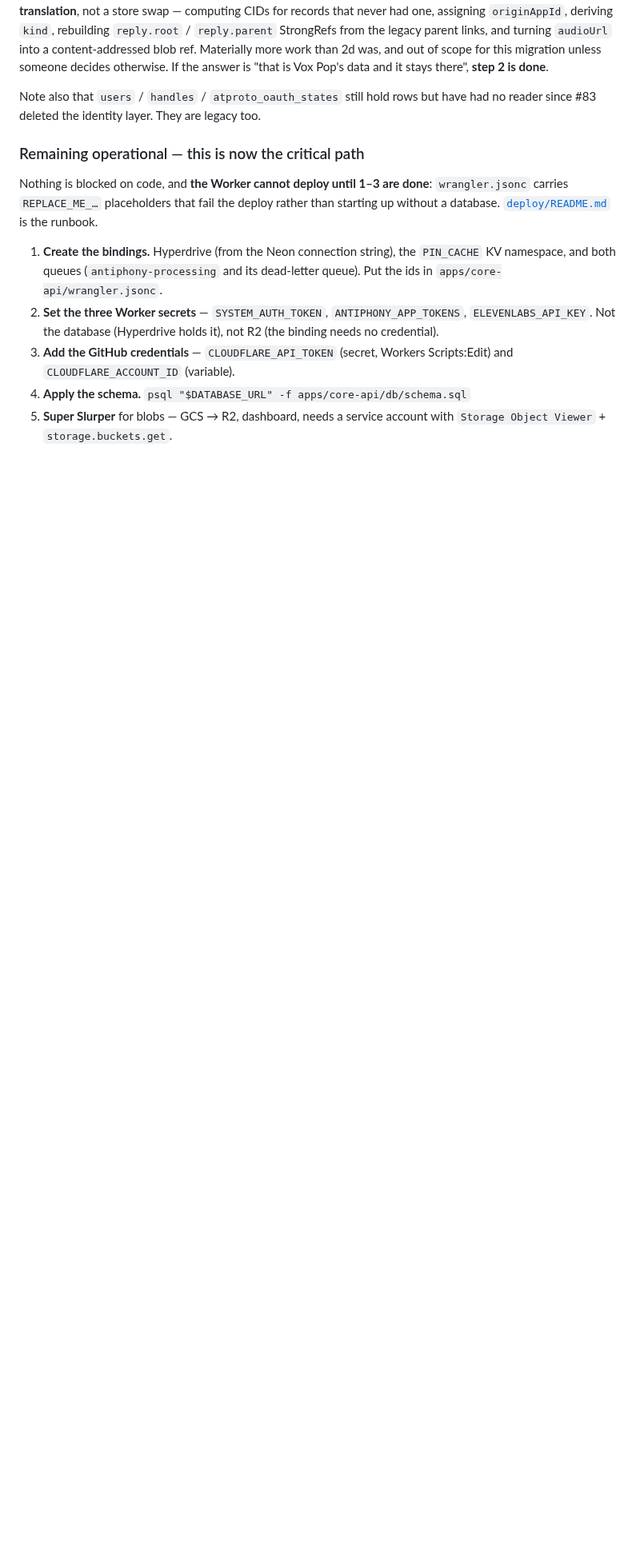
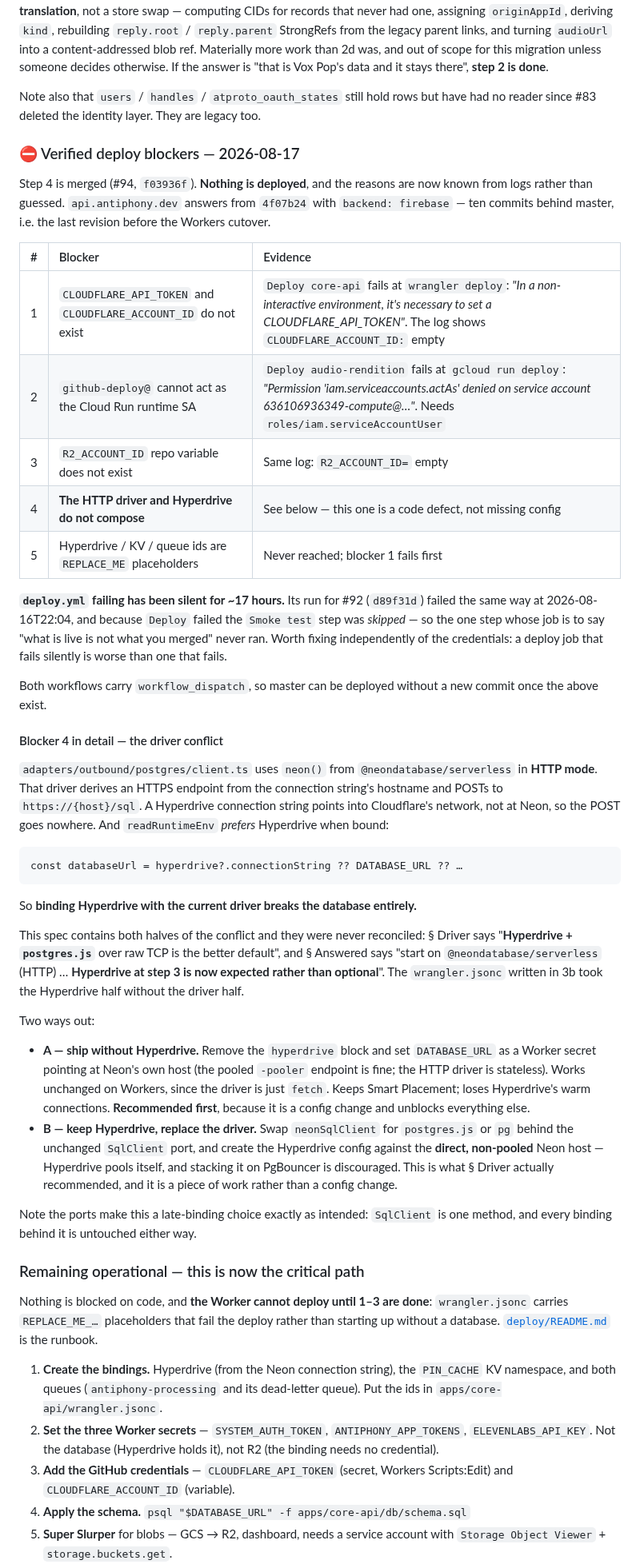
Before and after one commit to bbthorson/antiphony, a Markdown page: specs/cloudflare-migration.md, the part around the change. Shown at 80% size. Rendered like a GitHub page; blank space fills up the shorter version.

Commit message:
docs: record the verified deploy blockers, including a driver conflict
Step 4 merged and nothing deploys. The reasons are now known from logs rather
than guessed, and one of them is a code defect rather than missing config.

## The one that is ours

`neonSqlClient` uses `@neondatabase/serverless` in HTTP mode, which derives an
HTTPS endpoint from the connection string's HOSTNAME and POSTs to
`https://{host}/sql`. A Hyperdrive connection string points into Cloudflare's
network, not at Neon. And `readRuntimeEnv` PREFERS Hyperdrive when bound — so
binding it with the current driver breaks the database entirely.

This spec has carried both halves of that conflict for a while without them
meeting: § Driver recommends "Hyperdrive + postgres.js over raw TCP", § Answered
says "start on @neondatabase/serverless (HTTP) … Hyperdrive at step 3 is now
expected". The wrangler.jsonc written in 3b took the Hyperdrive half without the
driver half. That is mine, and the runbook now refuses the Hyperdrive step until
it is resolved.

Two ways out, recorded with costs: ship without Hyperdrive (a config change —
`DATABASE_URL` as a Worker secret against Neon's pooled host, which the HTTP
driver handles unchanged because it is just `fetch`), or replace the driver and
keep Hyperdrive against the DIRECT non-pooled host, since Hyperdrive pools
itself. The ports make this the late-binding choice they were meant to be:
`SqlClient` is one method and every binding behind it is untouched either way.

## The three that are configuration

`CLOUDFLARE_API_TOKEN` and `CLOUDFLARE_ACCOUNT_ID` do not exist, so
`wrangler deploy` bails before validating a single binding — which is why a
missing token looks nothing like a missing Hyperdrive id in the logs. And
`github-deploy@` cannot `actAs` the Cloud Run runtime service account, so
audio-rendition builds and pushes its image successfully and then fails to
deploy. The `actAs` grant was not in that workflow's own setup notes; it is now,
with the command.

## The one worth fixing on its own merits

`deploy.yml` failed for #92 at 2026-08-16T22:04 and nothing surfaced it for ~17
hours, because `Deploy` failing SKIPS `Smoke test` — the one step whose job is to
say "what is live is not what you merged". Live is `4f07b24`, ten commits behind
master, `backend: firebase`. A deploy job that fails silently is worse than one
that fails.

Co-Authored-By: Claude Opus 5 <noreply@anthropic.com>

```diff
--- a/specs/cloudflare-migration.md
+++ b/specs/cloudflare-migration.md
@@ -190,6 +190,66 @@ is done**.
 
 Note also that `users` / `handles` / `atproto_oauth_states` still hold rows but
 have had no reader since #83 deleted the identity layer. They are legacy too.
+
+### ⛔ Verified deploy blockers — 2026-08-17
+
+Step 4 is merged (#94, `f03936f`). **Nothing is deployed**, and the reasons are
+now known from logs rather than guessed. `api.antiphony.dev` answers from
+`4f07b24` with `backend: firebase` — ten commits behind master, i.e. the last
+revision before the Workers cutover.
+
+| # | Blocker | Evidence |
+| :--- | :--- | :--- |
+| 1 | `CLOUDFLARE_API_TOKEN` and `CLOUDFLARE_ACCOUNT_ID` do not exist | `Deploy core-api` fails at `wrangler deploy`: *"In a non-interactive environment, it's necessary to set a CLOUDFLARE_API_TOKEN"*. The log shows `CLOUDFLARE_ACCOUNT_ID:` empty |
+| 2 | `github-deploy@` cannot act as the Cloud Run runtime SA | `Deploy audio-rendition` fails at `gcloud run deploy`: *"Permission 'iam.serviceaccounts.actAs' denied on service account 636106936349-compute@…"*. Needs `roles/iam.serviceAccountUser` |
+| 3 | `R2_ACCOUNT_ID` repo variable does not exist | Same log: `R2_ACCOUNT_ID=` empty |
+| 4 | **The HTTP driver and Hyperdrive do not compose** | See below — this one is a code defect, not missing config |
+| 5 | Hyperdrive / KV / queue ids are `REPLACE_ME` placeholders | Never reached; blocker 1 fails first |
+
+**`deploy.yml` failing has been silent for ~17 hours.** Its run for #92
+(`d89f31d`) failed the same way at 2026-08-16T22:04, and because `Deploy` failed
+the `Smoke test` step was *skipped* — so the one step whose job is to say "what
+is live is not what you merged" never ran. Worth fixing independently of the
+credentials: a deploy job that fails silently is worse than one that fails.
+
+Both workflows carry `workflow_dispatch`, so master can be deployed without a new
+commit once the above exist.
+
+#### Blocker 4 in detail — the driver conflict
+
+`adapters/outbound/postgres/client.ts` uses `neon()` from
+`@neondatabase/serverless` in **HTTP mode**. That driver derives an HTTPS
+endpoint from the connection string's hostname and POSTs to `https://{host}/sql`.
+A Hyperdrive connection string points into Cloudflare's network, not at Neon, so
+the POST goes nowhere. And `readRuntimeEnv` *prefers* Hyperdrive when bound:
+
+    const databaseUrl = hyperdrive?.connectionString ?? DATABASE_URL ?? …
+
+So **binding Hyperdrive with the current driver breaks the database entirely.**
+
+This spec contains both halves of the conflict and they were never reconciled:
+§ Driver says "**Hyperdrive + `postgres.js`** over raw TCP is the better
+default", and § Answered says "start on `@neondatabase/serverless` (HTTP) …
+**Hyperdrive at step 3 is now expected rather than optional**". The
+`wrangler.jsonc` written in 3b took the Hyperdrive half without the driver half.
+
+Two ways out:
+
+- **A — ship without Hyperdrive.** Remove the `hyperdrive` block and set
+  `DATABASE_URL` as a Worker secret pointing at Neon's own host (the pooled
+  `-pooler` endpoint is fine; the HTTP driver is stateless). Works unchanged on
+  Workers, since the driver is just `fetch`. Keeps Smart Placement; loses
+  Hyperdrive's warm connections. **Recommended first**, because it is a config
+  change and unblocks everything else.
+- **B — keep Hyperdrive, replace the driver.** Swap `neonSqlClient` for
+  `postgres.js` or `pg` behind the unchanged `SqlClient` port, and create the
+  Hyperdrive config against the **direct, non-pooled** Neon host — Hyperdrive
+  pools itself, and stacking it on PgBouncer is discouraged. This is what
+  § Driver actually recommended, and it is a piece of work rather than a config
+  change.
+
+Note the ports make this a late-binding choice exactly as intended: `SqlClient`
+is one method, and every binding behind it is untouched either way.
 
 ### Remaining operational — this is now the critical path
 
```
Also changed, not shown: deploy/README.md (+33 -5 lines).
